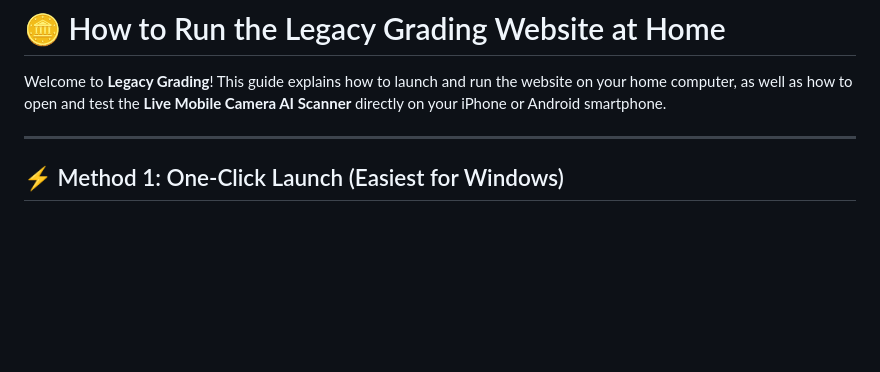
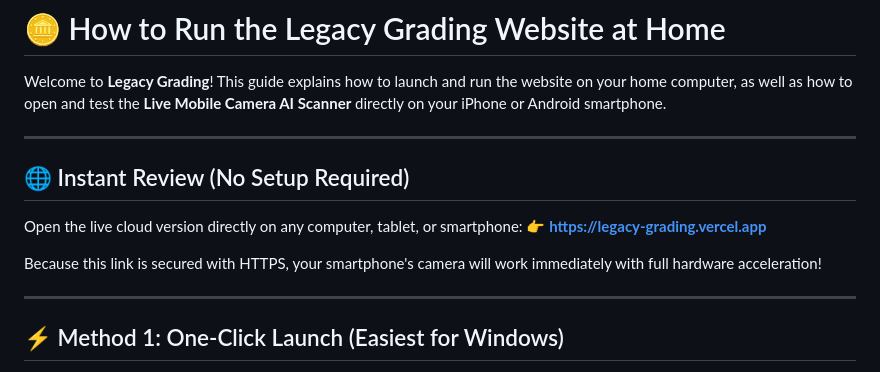
Before and after one commit to thepros2014/legacy-grading, a Markdown page: HOW_TO_RUN.md, the part around the change. Drawn GitHub-style; blank space fills up the shorter version.

```diff
--- a/HOW_TO_RUN.md
+++ b/HOW_TO_RUN.md
@@ -1,6 +1,15 @@
 # 🪙 How to Run the Legacy Grading Website at Home
 
 Welcome to **Legacy Grading**! This guide explains how to launch and run the website on your home computer, as well as how to open and test the **Live Mobile Camera AI Scanner** directly on your iPhone or Android smartphone.
+
+---
+
+## 🌐 Instant Review (No Setup Required)
+
+Open the live cloud version directly on any computer, tablet, or smartphone:
+👉 **[https://legacy-grading.vercel.app](https://legacy-grading.vercel.app)**
+
+Because this link is secured with HTTPS, your smartphone's camera will work immediately with full hardware acceleration!
 
 ---
 
```
Also changed, not shown: README.md (+3 -0 lines).
